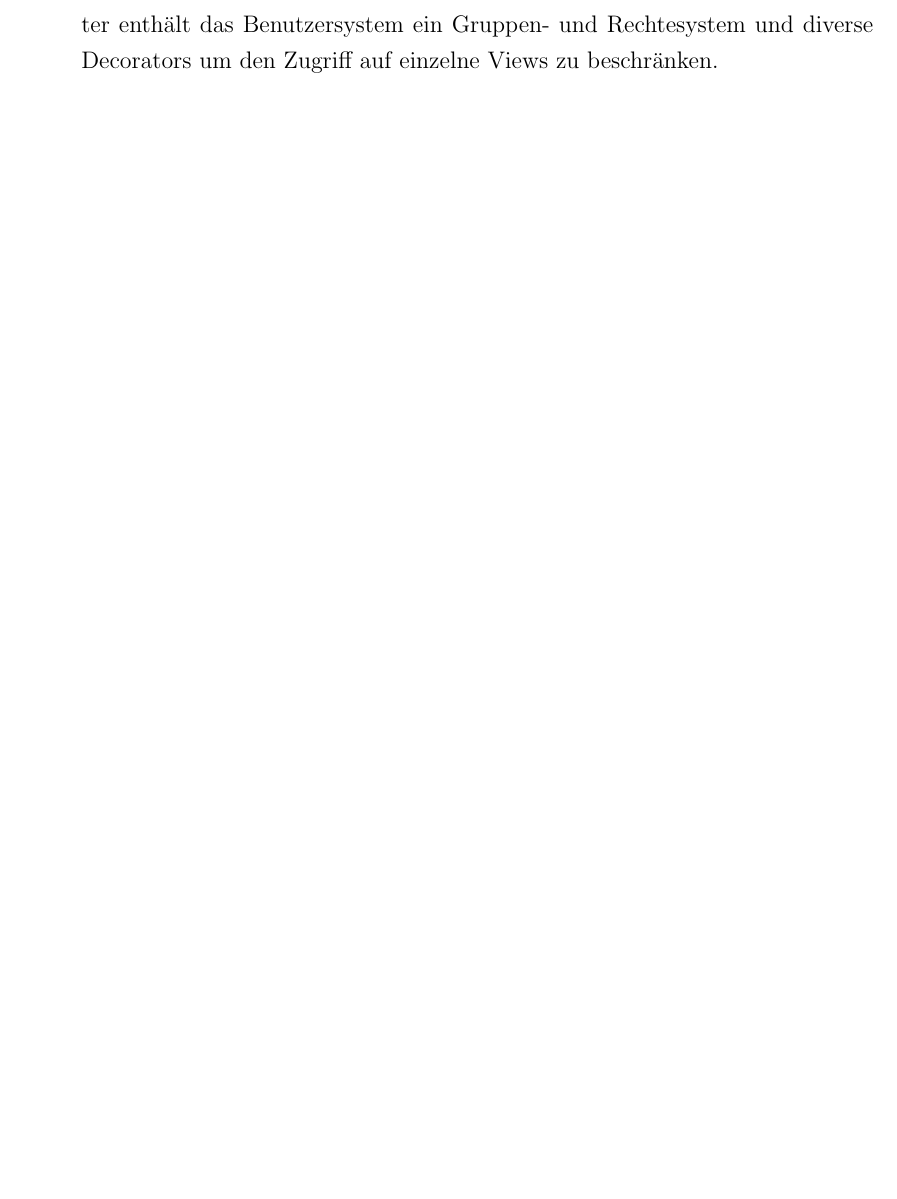
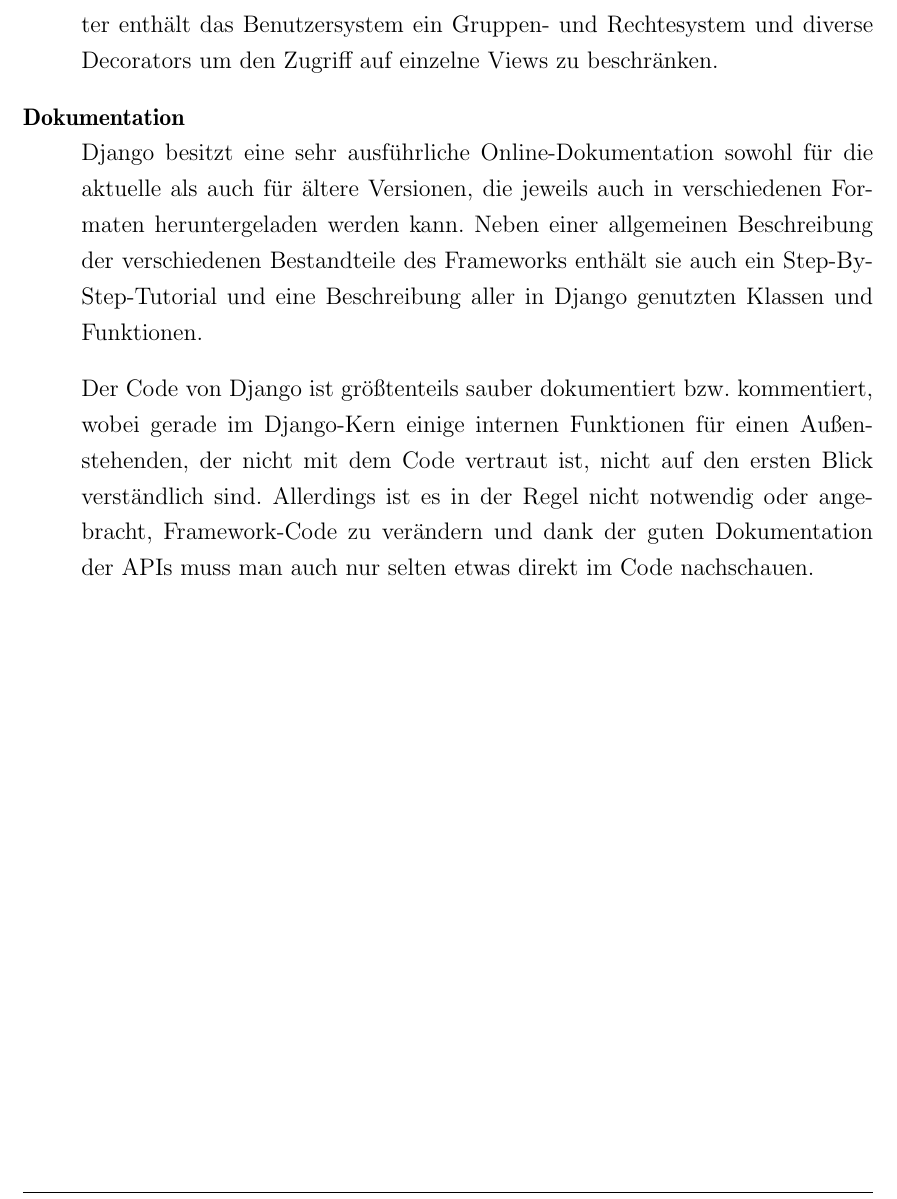
Before and after one commit to ThiefMaster/master-thesis, a LaTeX thesis (Thesis.tex, which reads 03b_Django.tex): part of page 42 of 44, cut so that both start at the same text, the shorter picture padded with empty space. Compiled offline with pdfLaTeX; an older LaTeX class or package is replaced by its successor.

Commit message:
Frameworks/Django/Docs

```diff
--- a/03b_Django.tex
+++ b/03b_Django.tex
@@ -195,4 +195,17 @@
 den Zugriff auf einzelne Views zu beschränken.
 
 
+\item[Dokumentation] \hfill \\
+Django besitzt eine sehr ausführliche Online-Dokumentation sowohl für die aktuelle als auch für
+ältere Versionen, die jeweils auch in verschiedenen Formaten heruntergeladen werden kann. Neben
+einer allgemeinen Beschreibung der verschiedenen Bestandteile des Frameworks enthält sie auch ein
+Step-By-Step-Tutorial und eine Beschreibung aller in Django genutzten Klassen und Funktionen.
+
+Der Code von Django ist größtenteils sauber dokumentiert bzw. kommentiert, wobei gerade im
+Django-Kern einige internen Funktionen für einen Außenstehenden, der nicht mit dem Code vertraut
+ist, nicht auf den ersten Blick verständlich sind. Allerdings ist es in der Regel nicht notwendig
+oder angebracht, Framework-Code zu verändern und dank der guten Dokumentation der APIs muss man auch
+nur selten etwas direkt im Code nachschauen.
+
+
 \end{description}
```
